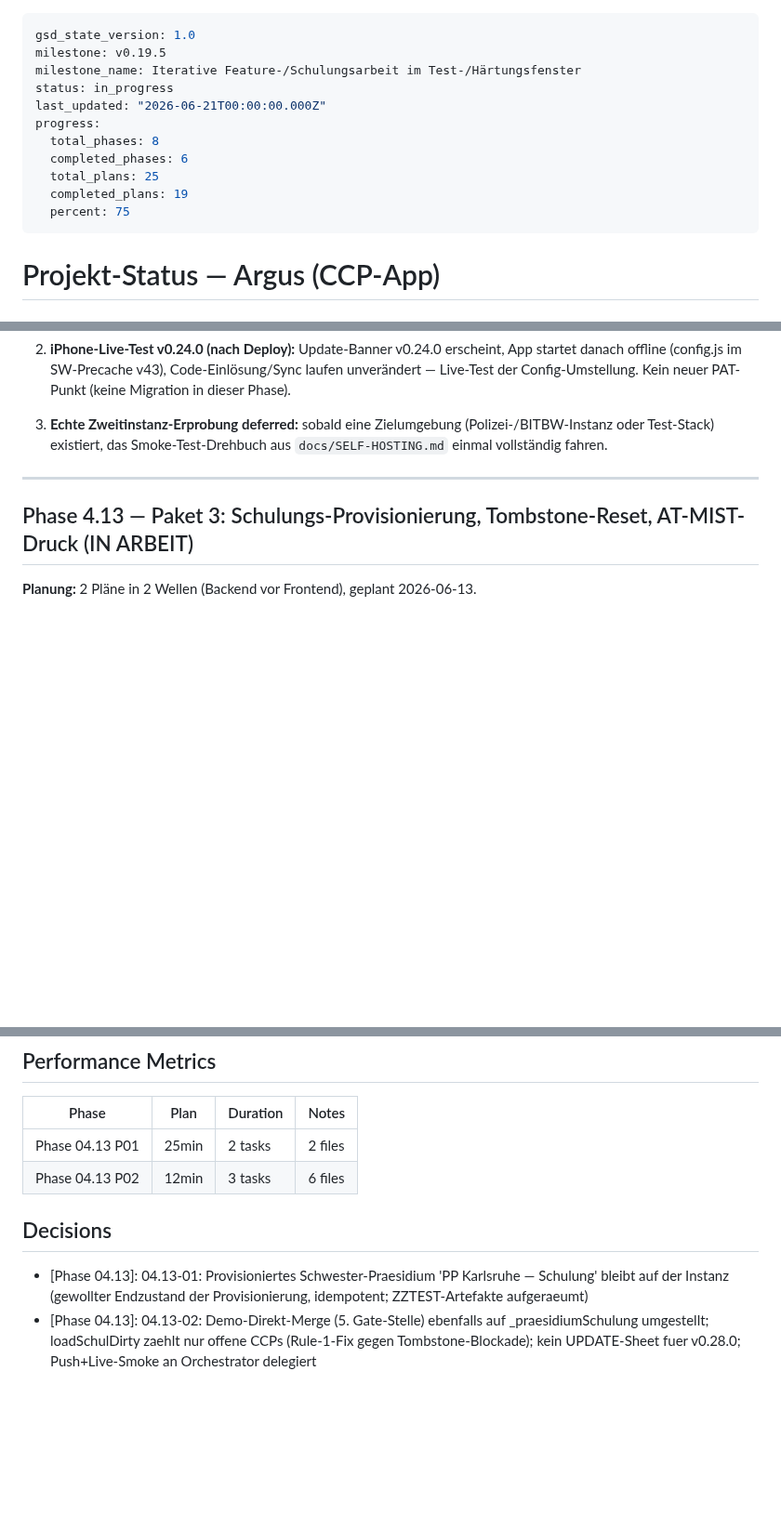
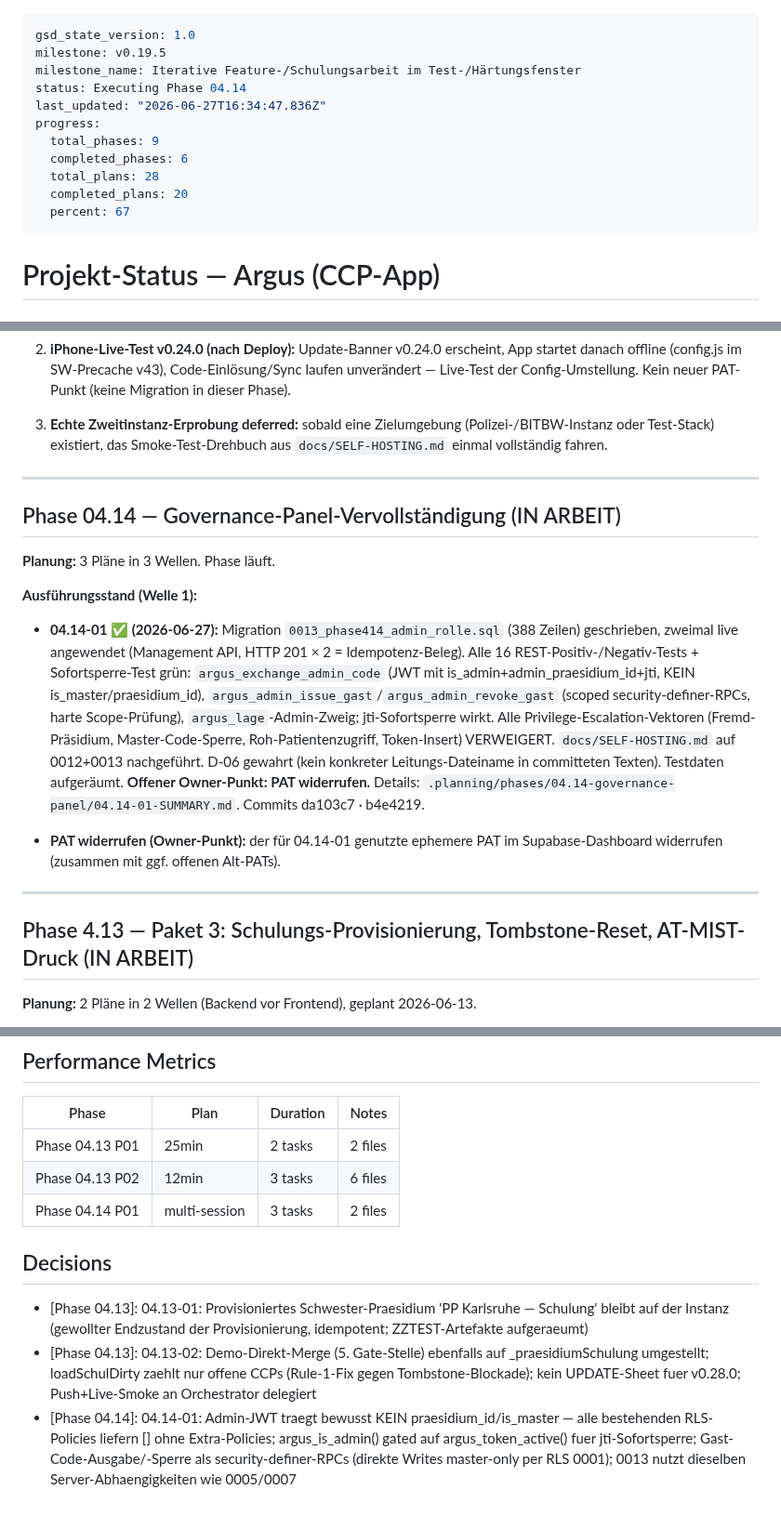
Before and after one commit to KrapfenBediener/argus, a Markdown page: .planning/STATE.md, 3 parts joined by grey strips. Shown at 93% size. Rendered like a GitHub page; blank space fills up the shorter version.

Commit message:
docs(04.14-01): complete plan 04.14-01 — SUMMARY, STATE, ROADMAP updated
- 04.14-01-SUMMARY.md: Migration 0013 live (16/16 tests + Sofortsperre grün),
  full verification outcome documented, D-06 preserved, open PAT-owner-point noted
- STATE.md: Phase 04.14 Plan 01 abgeschlossen eingetragen, Decision + Metric ergänzt
- ROADMAP.md: 04.14-01-PLAN.md als abgeschlossen markiert (✅ 2026-06-27)

```diff
--- a/.planning/STATE.md
+++ b/.planning/STATE.md
@@ -2,14 +2,14 @@
 gsd_state_version: 1.0
 milestone: v0.19.5
 milestone_name: Iterative Feature-/Schulungsarbeit im Test-/Härtungsfenster
-status: in_progress
-last_updated: "2026-06-21T00:00:00.000Z"
+status: Executing Phase 04.14
+last_updated: "2026-06-27T16:34:47.836Z"
 progress:
-  total_phases: 8
+  total_phases: 9
   completed_phases: 6
-  total_plans: 25
-  completed_plans: 19
-  percent: 75
+  total_plans: 28
+  completed_plans: 20
+  percent: 67
 ---
 
 # Projekt-Status — Argus (CCP-App)
@@ -718,6 +718,30 @@ Blocker, voll autonom — kein PAT nötig).
 
 ---
 
+## Phase 04.14 — Governance-Panel-Vervollständigung (IN ARBEIT)
+
+**Planung:** 3 Pläne in 3 Wellen. Phase läuft.
+
+**Ausführungsstand (Welle 1):**
+
+- **04.14-01 ✅ (2026-06-27):** Migration `0013_phase414_admin_rolle.sql` (388 Zeilen)
+  geschrieben, zweimal live angewendet (Management API, HTTP 201 × 2 = Idempotenz-Beleg).
+  Alle 16 REST-Positiv-/Negativ-Tests + Sofortsperre-Test grün:
+  `argus_exchange_admin_code` (JWT mit is_admin+admin_praesidium_id+jti, KEIN is_master/praesidium_id),
+  `argus_admin_issue_gast`/`argus_admin_revoke_gast` (scoped security-definer-RPCs,
+  harte Scope-Prüfung), `argus_lage`-Admin-Zweig; jti-Sofortsperre wirkt.
+  Alle Privilege-Escalation-Vektoren (Fremd-Präsidium, Master-Code-Sperre, Roh-Patientenzugriff,
+  Token-Insert) VERWEIGERT. `docs/SELF-HOSTING.md` auf 0012+0013 nachgeführt.
+  D-06 gewahrt (kein konkreter Leitungs-Dateiname in committeten Texten).
+  Testdaten aufgeräumt. **Offener Owner-Punkt: PAT widerrufen.**
+  Details: `.planning/phases/04.14-governance-panel/04.14-01-SUMMARY.md`.
+  Commits da103c7 · b4e4219.
+
+- **PAT widerrufen (Owner-Punkt):** der für 04.14-01 genutzte ephemere PAT
+  im Supabase-Dashboard widerrufen (zusammen mit ggf. offenen Alt-PATs).
+
+---
+
 ## Phase 4.13 — Paket 3: Schulungs-Provisionierung, Tombstone-Reset, AT-MIST-Druck (IN ARBEIT)
 
 **Planung:** 2 Pläne in 2 Wellen (Backend vor Frontend), geplant 2026-06-13.
@@ -794,8 +818,10 @@ bereits existiert).
 |-------|------|----------|-------|
 | Phase 04.13 P01 | 25min | 2 tasks | 2 files |
 | Phase 04.13 P02 | 12min | 3 tasks | 6 files |
+| Phase 04.14 P01 | multi-session | 3 tasks | 2 files |
 
 ## Decisions
 
 - [Phase 04.13]: 04.13-01: Provisioniertes Schwester-Praesidium 'PP Karlsruhe — Schulung' bleibt auf der Instanz (gewollter Endzustand der Provisionierung, idempotent; ZZTEST-Artefakte aufgeraeumt)
 - [Phase 04.13]: 04.13-02: Demo-Direkt-Merge (5. Gate-Stelle) ebenfalls auf _praesidiumSchulung umgestellt; loadSchulDirty zaehlt nur offene CCPs (Rule-1-Fix gegen Tombstone-Blockade); kein UPDATE-Sheet fuer v0.28.0; Push+Live-Smoke an Orchestrator delegiert
+- [Phase 04.14]: 04.14-01: Admin-JWT traegt bewusst KEIN praesidium_id/is_master — alle bestehenden RLS-Policies liefern [] ohne Extra-Policies; argus_is_admin() gated auf argus_token_active() fuer jti-Sofortsperre; Gast-Code-Ausgabe/-Sperre als security-definer-RPCs (direkte Writes master-only per RLS 0001); 0013 nutzt dieselben Server-Abhaengigkeiten wie 0005/0007
```
Also changed, not shown: .planning/ROADMAP.md (+1 -1 lines), 1 other file.
